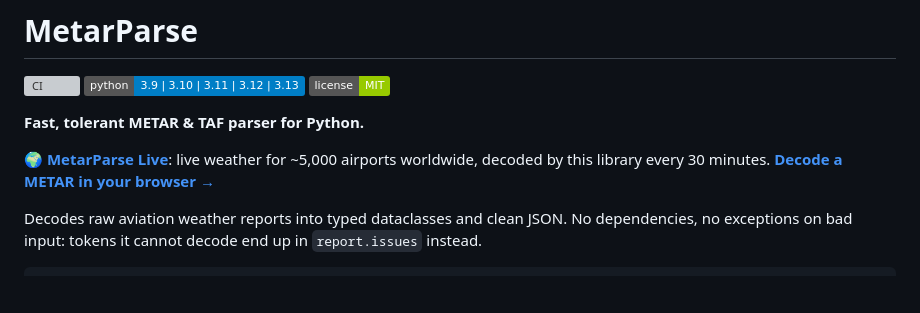
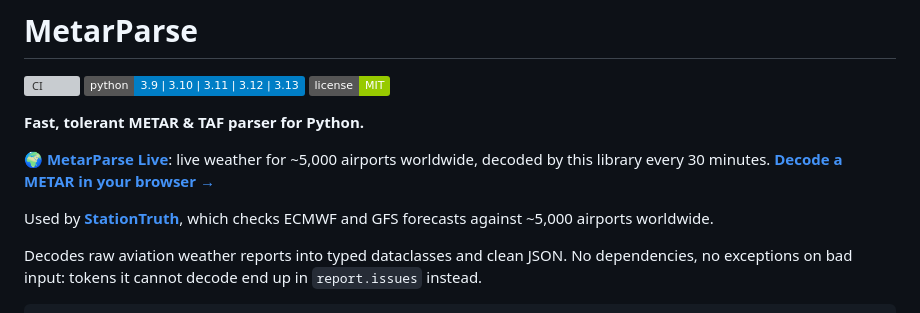
Before and after one commit to JerryWoof/MetarParse, a Markdown page: README.md, the part around the change. Drawn GitHub-style; badges without logos; blank space fills up the shorter version; grey boxes are pictures that could not be loaded.

Commit message:
Mention StationTruth in the README
Co-Authored-By: Claude Opus 5.5 <noreply@anthropic.com>

```diff
--- a/README.md
+++ b/README.md
@@ -9,6 +9,9 @@
 **[🌍 MetarParse Live](https://jerrywoof.github.io/MetarParse/)**: live weather for
 ~5,000 airports worldwide, decoded by this library every 30 minutes.
 **[Decode a METAR in your browser →](https://jerrywoof.github.io/MetarParse/decode.html)**
+
+Used by **[StationTruth](https://github.com/JerryWoof/StationTruth)**, which checks
+ECMWF and GFS forecasts against ~5,000 airports worldwide.
 
 Decodes raw aviation weather reports into typed dataclasses and clean JSON. No
 dependencies, no exceptions on bad input: tokens it cannot decode end up in
```
